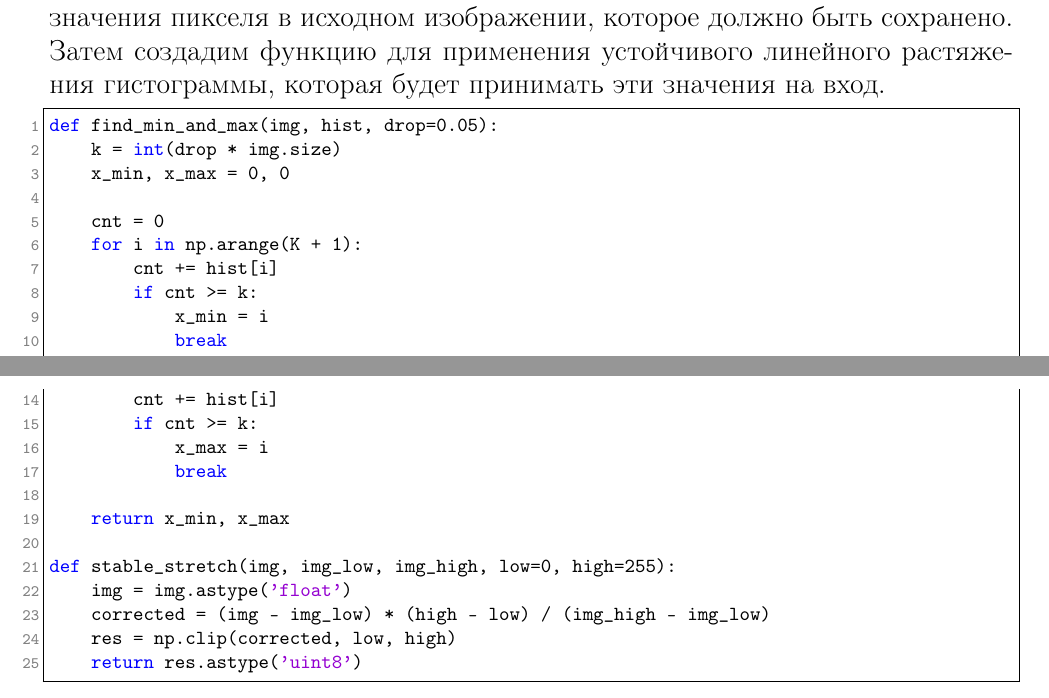
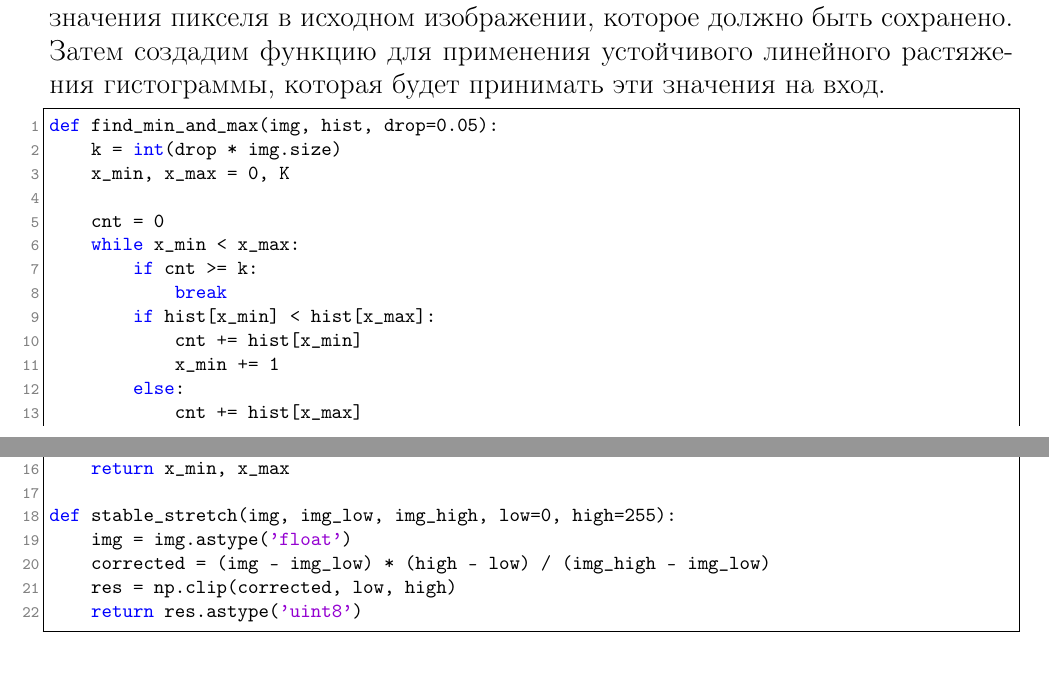
Before and after one commit to vaddya/computer-graphics, a LaTeX document (lab1/report/lab1.tex): two parts of pages 5 and 6 of 12, joined at a grey line, cut so that both start at the same text. Compiled offline with pdfLaTeX.

Commit message:
fix reports

```diff
--- a/lab1/report/lab1.tex
+++ b/lab1/report/lab1.tex
@@ -68,21 +68,18 @@ def stretch(img, low=0, high=K):
 \begin{lstlisting}
 def find_min_and_max(img, hist, drop=0.05):
 	k = int(drop * img.size)
-	x_min, x_max = 0, 0
+	x_min, x_max = 0, K
 
 	cnt = 0
-	for i in np.arange(K + 1):
-		cnt += hist[i]
+	while x_min < x_max:
 		if cnt >= k:
-			x_min = i
 			break
-
-	cnt = 0
-	for i in np.arange(K - 1, -1, -1):
-		cnt += hist[i]
-		if cnt >= k:
-			x_max = i
-			break
+		if hist[x_min] < hist[x_max]:
+			cnt += hist[x_min]
+			x_min += 1
+		else:
+			cnt += hist[x_max]
+			x_max -= 1
 
 	return x_min, x_max
 
```
Also changed, not shown: lab2/report/lab2.tex (+1 -1 lines), lab1/report/lab1.pdf, 1 other file.
